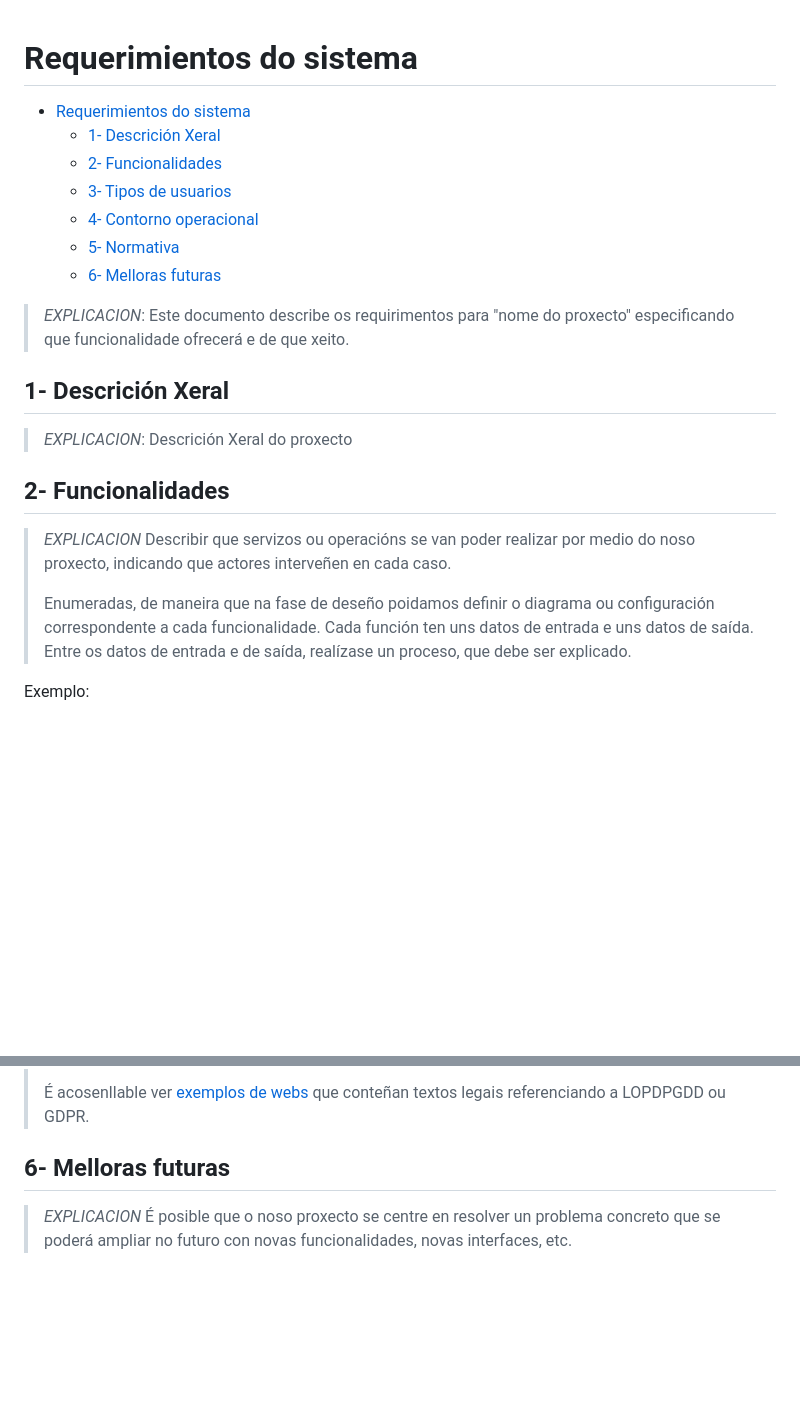
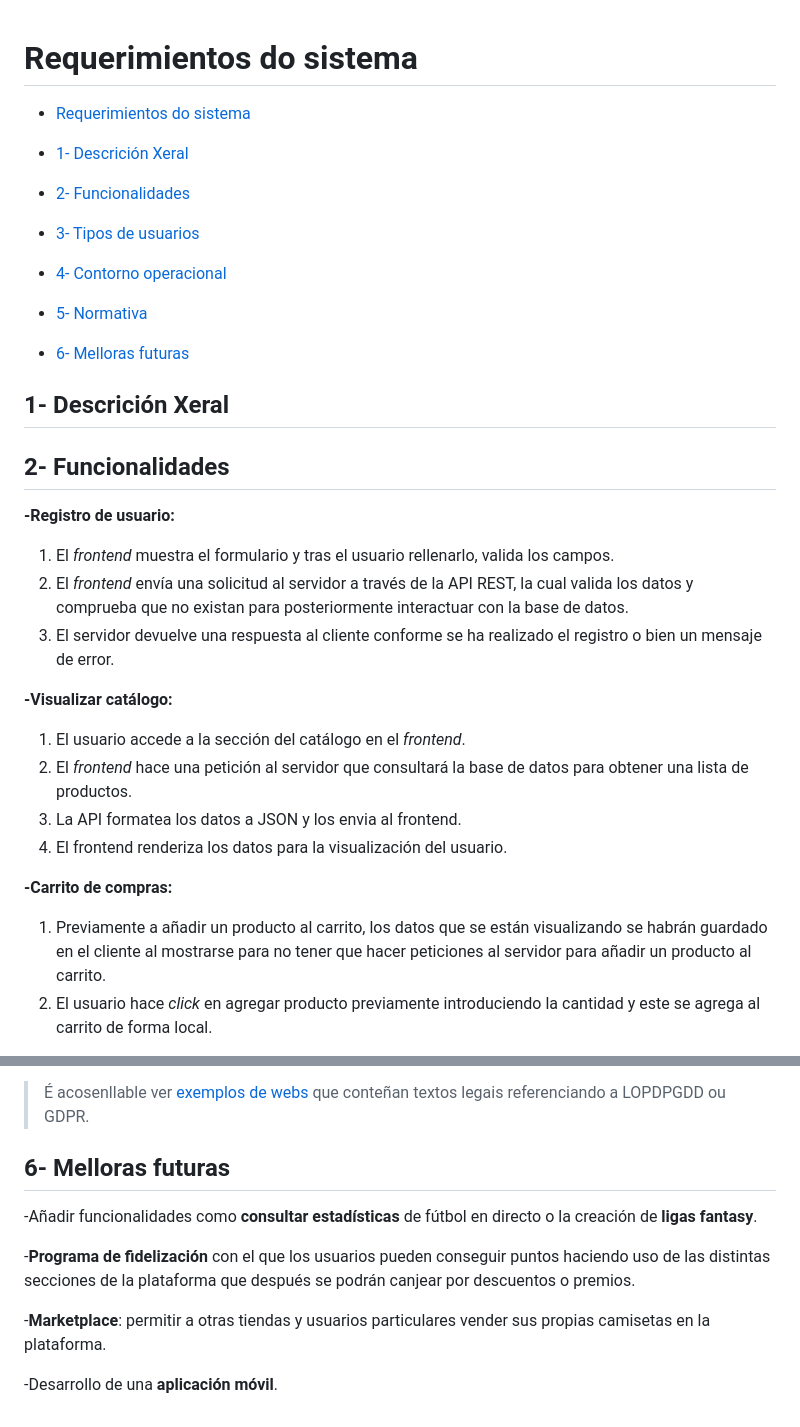
Before and after one commit to Perdikakis/Proxecto-DAW-23-24, a Markdown page: doc/templates/2_Analise.md, 2 parts joined by grey strips. Drawn GitHub-style; blank space fills up the shorter version.

```diff
--- a/doc/templates/2_Analise.md
+++ b/doc/templates/2_Analise.md
@@ -1,25 +1,39 @@
 # Requerimientos do sistema
 
+
+
 - [Requerimientos do sistema](#requerimientos-do-sistema)
-  - [1- Descrición Xeral](#1--descrición-xeral)
-  - [2- Funcionalidades](#2--funcionalidades)
-  - [3- Tipos de usuarios](#3--tipos-de-usuarios)
-  - [4- Contorno operacional](#4--contorno-operacional)
-  - [5- Normativa](#5--normativa)
-  - [6- Melloras futuras](#6--melloras-futuras)
 
-> *EXPLICACION*: Este documento describe os requirimentos para "nome do proxecto" especificando que funcionalidade ofrecerá e de que xeito.
+- [1- Descrición Xeral](#1--descrición-xeral)
+
+- [2- Funcionalidades](#2--funcionalidades)
+
+- [3- Tipos de usuarios](#3--tipos-de-usuarios)
+
+- [4- Contorno operacional](#4--contorno-operacional)
+
+- [5- Normativa](#5--normativa)
+
+- [6- Melloras futuras](#6--melloras-futuras)
+
+
 
 ## 1- Descrición Xeral
 
->*EXPLICACION*: Descrición Xeral do proxecto
 
 ## 2- Funcionalidades
+**-Registro de usuario:**
+1. El *frontend* muestra el formulario y tras el usuario rellenarlo, valida los campos.
+2. El *frontend* envía una solicitud al servidor a través de la API REST, la cual valida los datos y comprueba que no existan para posteriormente interactuar con la base de datos.
+3. El servidor devuelve una respuesta al cliente conforme se ha realizado el registro o bien un mensaje de error.
 
->*EXPLICACION* Describir que servizos ou operacións se van poder realizar por medio do noso proxecto, indicando que actores interveñen en cada caso.
->
-> Enumeradas, de maneira que na fase de deseño poidamos definir o diagrama ou configuración correspondente a cada funcionalidade.
-> Cada función ten uns datos de entrada e uns datos de saída. Entre os datos de entrada e de saída, realízase un proceso, que debe ser explicado.
+**-Visualizar catálogo:**
+1. El usuario accede a la sección del catálogo en el *frontend*.
+2. El *frontend* hace una petición al servidor que consultará la base de datos para obtener una lista de productos.
+3. La API formatea los datos a JSON y los envia al frontend.
+4. El frontend renderiza los datos para la visualización del usuario.
 
-Exemplo:
+**-Carrito de compras:**
+1. Previamente a añadir un producto al carrito, los datos que se están visualizando se habrán guardado en el cliente al mostrarse para no tener que hacer peticiones al servidor para añadir un producto al carrito.
+2. El usuario hace *click* en agregar producto previamente introduciendo la cantidad y este se agrega al carrito de forma local.
 
@@ -58,5 +102,12 @@ Se é necesario algún hardware ou software adicional, deberá indicarse.
 > É acosenllable ver [exemplos de webs](https://www.spotify.com/es/legal/privacy-policy/) que conteñan textos legais referenciando a LOPDPGDD ou GDPR.
 
+
+
 ## 6- Melloras futuras
+-Añadir funcionalidades como **consultar estadísticas** de fútbol en directo o la creación de **ligas fantasy**.
 
-> *EXPLICACION* É posible que o noso proxecto se centre en resolver un problema concreto que se poderá ampliar no futuro con novas funcionalidades, novas interfaces, etc.
+-**Programa de fidelización** con el que los usuarios pueden conseguir puntos haciendo uso de las distintas secciones de la plataforma que después se podrán canjear por descuentos o premios.
+
+-**Marketplace**: permitir a otras tiendas y usuarios particulares vender sus propias camisetas en la plataforma.
+
+-Desarrollo de una **aplicación móvil**.
```
Also changed, not shown: other parts of doc/templates/2_Analise.md (+47 -17 lines).
